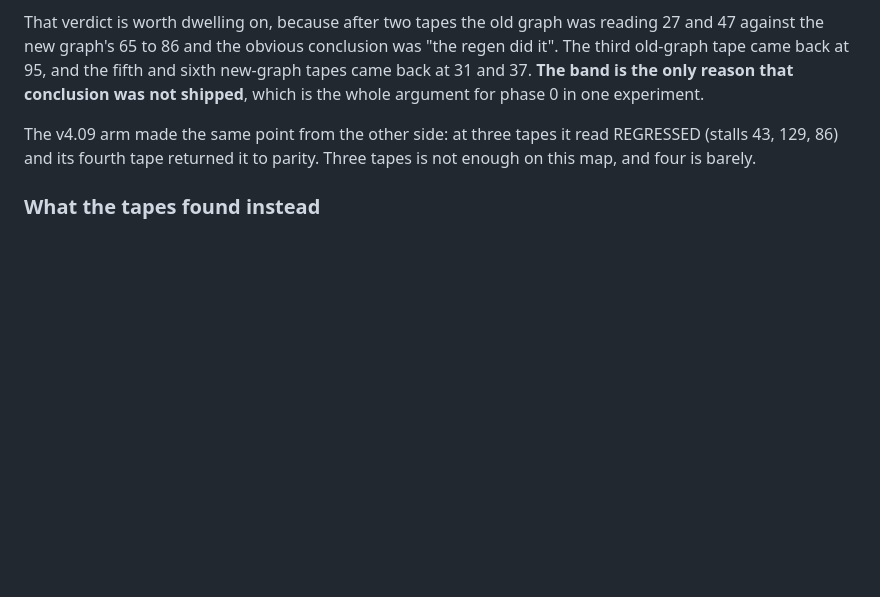
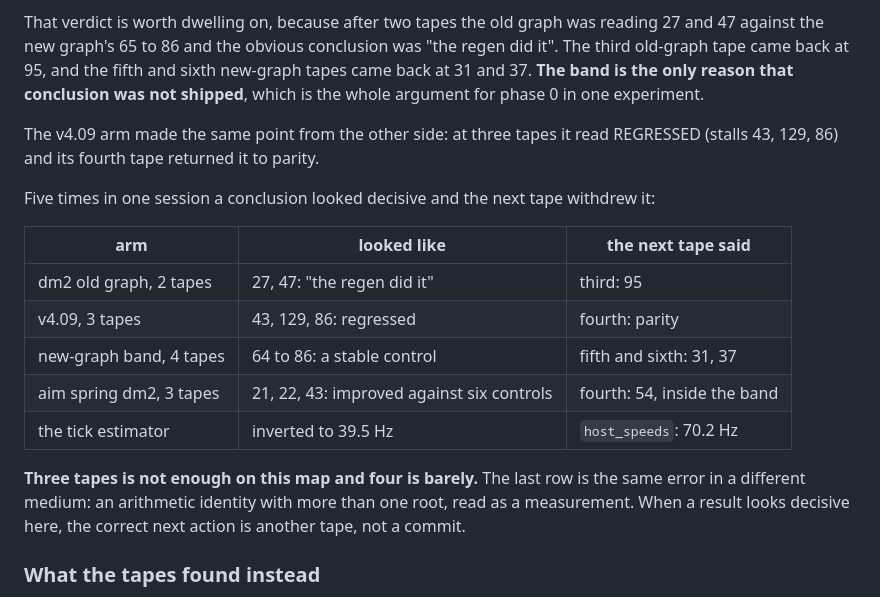
Before and after one commit to saworbit/argus, a Markdown page: docs/plans/2026-09-14-regression-analysis-and-recovery.md, the part around the change. Rendered like a GitHub page; blank space fills up the shorter version.

Commit message:
Record the tape-count lesson, five times over (#347)
The most reusable thing this session produced. Five times a conclusion
looked decisive and the next tape withdrew it:

  arm                      looked like                the next tape said
  dm2 old graph, 2 tapes   27, 47: "the regen did it" third: 95
  v4.09, 3 tapes           43, 129, 86: regressed     fourth: parity
  new-graph band, 4 tapes  64 to 86: a stable control fifth, sixth: 31, 37
  aim spring dm2, 3 tapes  21, 22, 43: improved       fourth: 54, in band
  the tick estimator       inverted to 39.5 Hz        host_speeds: 70.2

Three tapes is not enough on dm2 and four is barely. The last row is
the same error in a different medium: an arithmetic identity with more
than one root, read as a measurement. When a result looks decisive
here, the correct next action is another tape, not a commit.

```diff
--- a/docs/plans/2026-09-14-regression-analysis-and-recovery.md
+++ b/docs/plans/2026-09-14-regression-analysis-and-recovery.md
@@ -787,7 +787,23 @@ shipped**, which is the whole argument for phase 0 in one experiment.
 
 The v4.09 arm made the same point from the other side: at three tapes
 it read REGRESSED (stalls 43, 129, 86) and its fourth tape returned it
-to parity. Three tapes is not enough on this map, and four is barely.
+to parity.
+
+Five times in one session a conclusion looked decisive and the next
+tape withdrew it:
+
+| arm | looked like | the next tape said |
+|---|---|---|
+| dm2 old graph, 2 tapes | 27, 47: "the regen did it" | third: 95 |
+| v4.09, 3 tapes | 43, 129, 86: regressed | fourth: parity |
+| new-graph band, 4 tapes | 64 to 86: a stable control | fifth and sixth: 31, 37 |
+| aim spring dm2, 3 tapes | 21, 22, 43: improved against six controls | fourth: 54, inside the band |
+| the tick estimator | inverted to 39.5 Hz | `host_speeds`: 70.2 Hz |
+
+**Three tapes is not enough on this map and four is barely.** The last
+row is the same error in a different medium: an arithmetic identity
+with more than one root, read as a measurement. When a result looks
+decisive here, the correct next action is another tape, not a commit.
 
 ### What the tapes found instead
 
```
